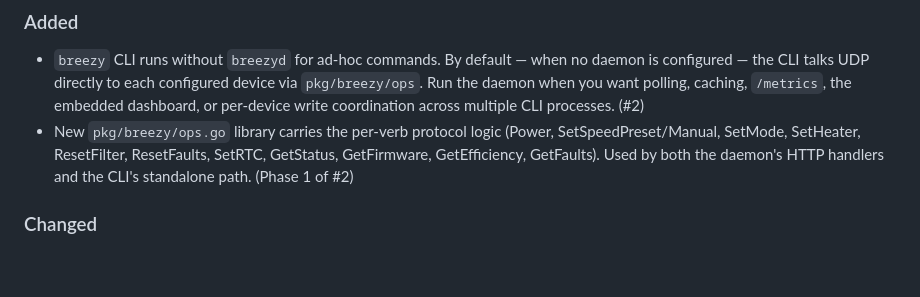
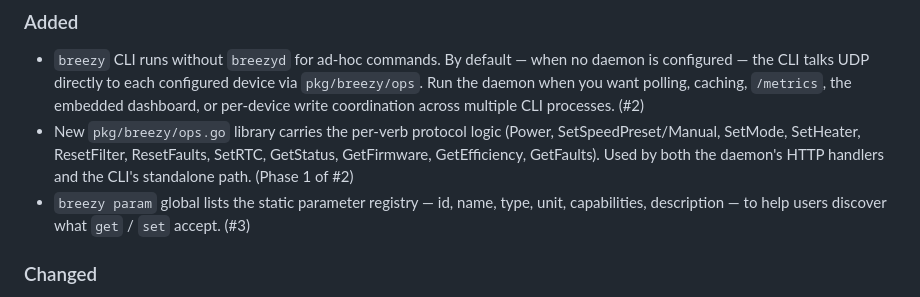
Before and after one commit to hughobrien/breezyd, a Markdown page: CHANGELOG.md, the part around one of its changes. Rendered like a GitHub page; blank space fills up the shorter version.

```diff
--- a/CHANGELOG.md
+++ b/CHANGELOG.md
@@ -11,6 +13,7 @@ and this project adheres to [Semantic Versioning](https://semver.org/spec/v2.0.0
 
 - `breezy` CLI runs without `breezyd` for ad-hoc commands. By default — when no daemon is configured — the CLI talks UDP directly to each configured device via `pkg/breezy/ops`. Run the daemon when you want polling, caching, `/metrics`, the embedded dashboard, or per-device write coordination across multiple CLI processes. (#2)
 - New `pkg/breezy/ops.go` library carries the per-verb protocol logic (Power, SetSpeedPreset/Manual, SetMode, SetHeater, ResetFilter, ResetFaults, SetRTC, GetStatus, GetFirmware, GetEfficiency, GetFaults). Used by both the daemon's HTTP handlers and the CLI's standalone path. (Phase 1 of #2)
+- `breezy param` global lists the static parameter registry — id, name, type, unit, capabilities, description — to help users discover what `get` / `set` accept. (#3)
 
 ### Changed
 
```
Also changed, not shown: other parts of CHANGELOG.md (+2 -0 lines).
